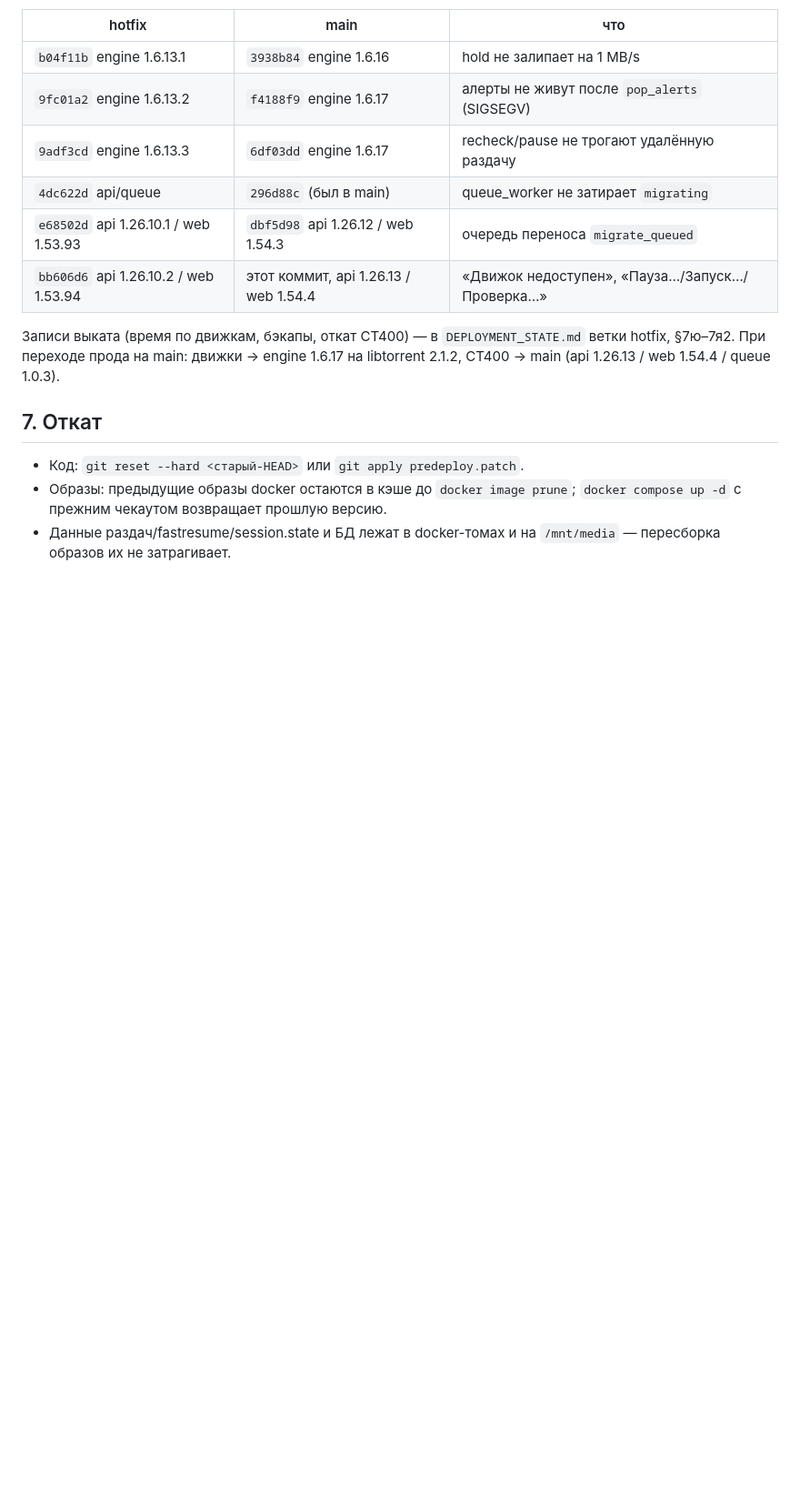
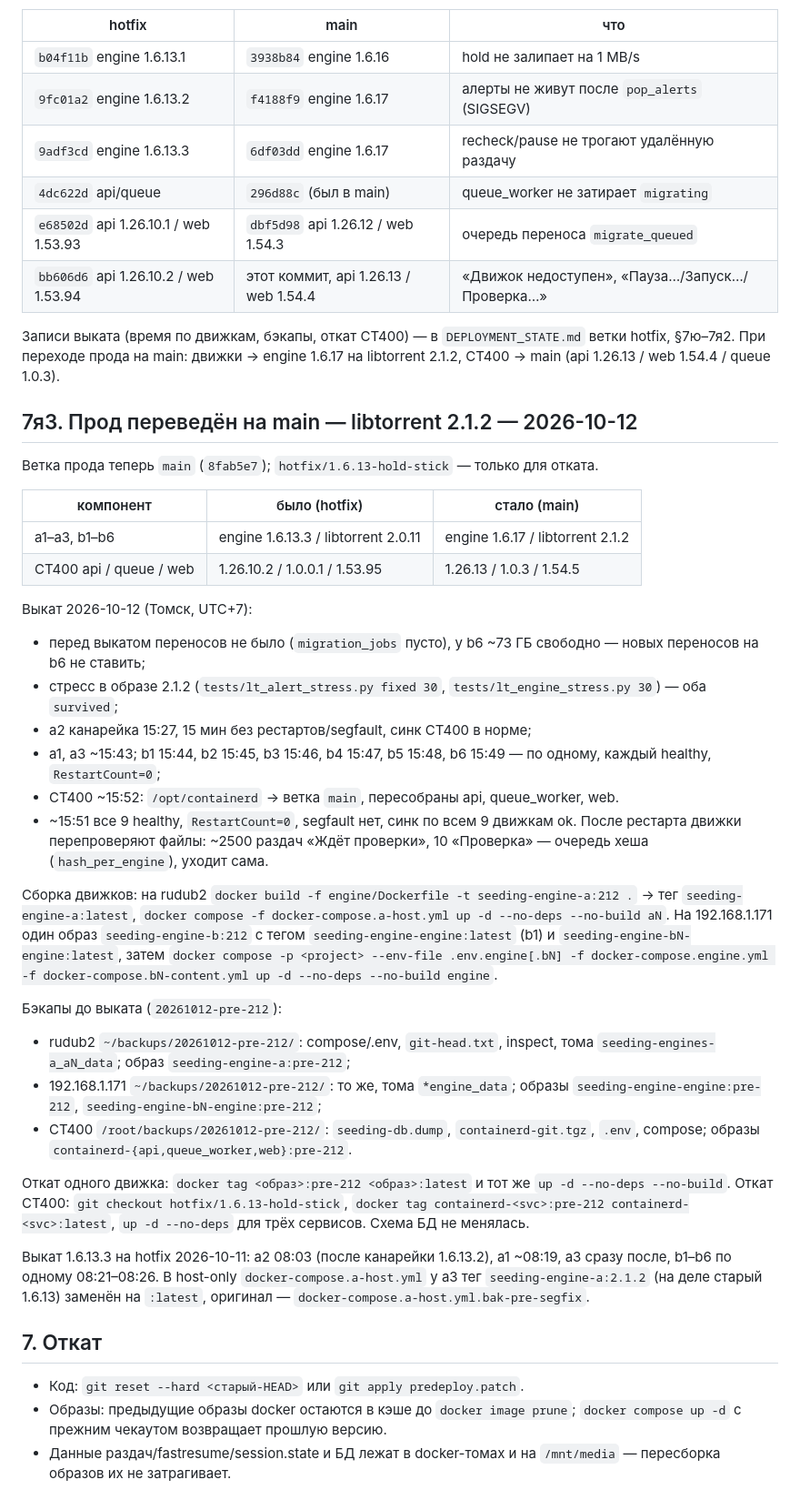
Before and after one commit to filyse/torrent-seeding-architecture, a Markdown page: docs/DEPLOYMENT_STATE.md, the part around the change. Shown at 91% size. Rendered like a GitHub page; blank space fills up the shorter version.

Commit message:
Record the move of production to main on libtorrent 2.1.2.

```diff
--- a/docs/DEPLOYMENT_STATE.md
+++ b/docs/DEPLOYMENT_STATE.md
@@ -634,6 +634,53 @@ inspect, тома состояния без медиа, код), CT400 `/root/ba
 ветки hotfix, §7ю–7я2. При переходе прода на main: движки → engine 1.6.17 на
 libtorrent 2.1.2, CT400 → main (api 1.26.13 / web 1.54.4 / queue 1.0.3).
 
+## 7я3. Прод переведён на main — libtorrent 2.1.2 — 2026-10-12
+
+Ветка прода теперь `main` (`8fab5e7`); `hotfix/1.6.13-hold-stick` — только для отката.
+
+| компонент | было (hotfix) | стало (main) |
+|---|---|---|
+| a1–a3, b1–b6 | engine 1.6.13.3 / libtorrent 2.0.11 | engine 1.6.17 / libtorrent 2.1.2 |
+| CT400 api / queue / web | 1.26.10.2 / 1.0.0.1 / 1.53.95 | 1.26.13 / 1.0.3 / 1.54.5 |
+
+Выкат 2026-10-12 (Томск, UTC+7):
+- перед выкатом переносов не было (`migration_jobs` пусто), у b6 ~73 ГБ свободно —
+  новых переносов на b6 не ставить;
+- стресс в образе 2.1.2 (`tests/lt_alert_stress.py fixed 30`,
+  `tests/lt_engine_stress.py 30`) — оба `survived`;
+- a2 канарейка 15:27, 15 мин без рестартов/segfault, синк CT400 в норме;
+- a1, a3 ~15:43; b1 15:44, b2 15:45, b3 15:46, b4 15:47, b5 15:48, b6 15:49 —
+  по одному, каждый healthy, `RestartCount=0`;
+- CT400 ~15:52: `/opt/containerd` → ветка `main`, пересобраны api, queue_worker, web.
+- ~15:51 все 9 healthy, `RestartCount=0`, segfault нет, синк по всем 9 движкам ok.
+  После рестарта движки перепроверяют файлы: ~2500 раздач «Ждёт проверки», 10
+  «Проверка» — очередь хеша (`hash_per_engine`), уходит сама.
+
+Сборка движков: на rudub2 `docker build -f engine/Dockerfile -t seeding-engine-a:212 .`
+→ тег `seeding-engine-a:latest`, `docker compose -f docker-compose.a-host.yml up -d
+--no-deps --no-build aN`. На 192.168.1.171 один образ `seeding-engine-b:212` с тегом
+`seeding-engine-engine:latest` (b1) и `seeding-engine-bN-engine:latest`, затем
+`docker compose -p <project> --env-file .env.engine[.bN] -f docker-compose.engine.yml
+-f docker-compose.bN-content.yml up -d --no-deps --no-build engine`.
+
+Бэкапы до выката (`20261012-pre-212`):
+- rudub2 `~/backups/20261012-pre-212/`: compose/.env, `git-head.txt`, inspect, тома
+  `seeding-engines-a_aN_data`; образ `seeding-engine-a:pre-212`;
+- 192.168.1.171 `~/backups/20261012-pre-212/`: то же, тома `*engine_data`; образы
+  `seeding-engine-engine:pre-212`, `seeding-engine-bN-engine:pre-212`;
+- CT400 `/root/backups/20261012-pre-212/`: `seeding-db.dump`, `containerd-git.tgz`,
+  `.env`, compose; образы `containerd-{api,queue_worker,web}:pre-212`.
+
+Откат одного движка: `docker tag <образ>:pre-212 <образ>:latest` и тот же `up -d
+--no-deps --no-build`. Откат CT400: `git checkout hotfix/1.6.13-hold-stick`,
+`docker tag containerd-<svc>:pre-212 containerd-<svc>:latest`, `up -d --no-deps`
+для трёх сервисов. Схема БД не менялась.
+
+Выкат 1.6.13.3 на hotfix 2026-10-11: a2 08:03 (после канарейки 1.6.13.2), a1 ~08:19,
+a3 сразу после, b1–b6 по одному 08:21–08:26. В host-only `docker-compose.a-host.yml`
+у a3 тег `seeding-engine-a:2.1.2` (на деле старый 1.6.13) заменён на `:latest`,
+оригинал — `docker-compose.a-host.yml.bak-pre-segfix`.
+
 ## 7. Откат
 
 - Код: `git reset --hard <старый-HEAD>` или `git apply predeploy.patch`.
```
Also changed, not shown: CHANGELOG.md (+6 -0 lines), docs/TORRENT_STATUS.md (+2 -1 lines).
